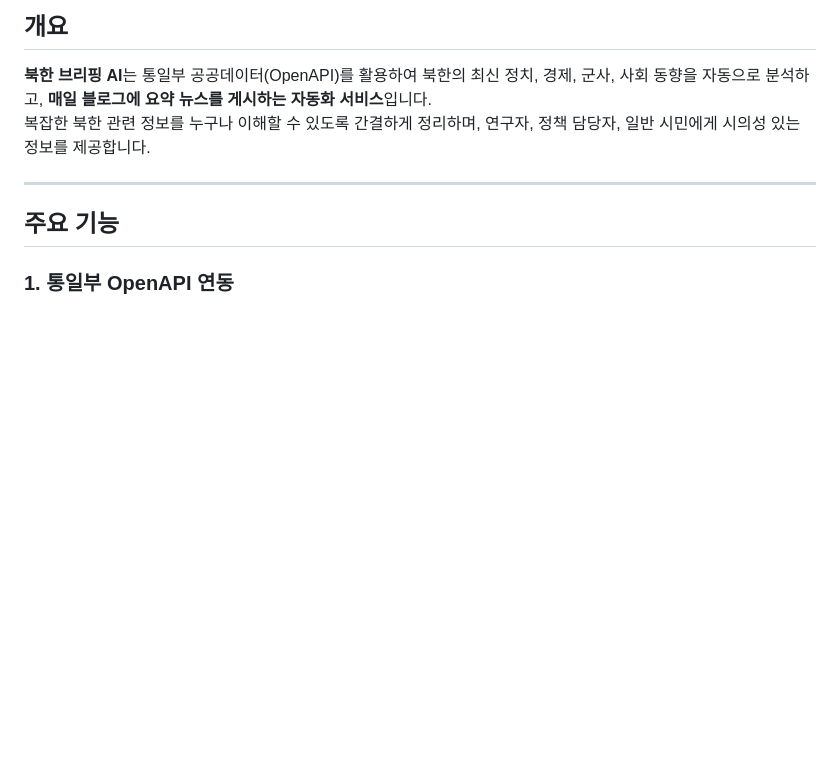
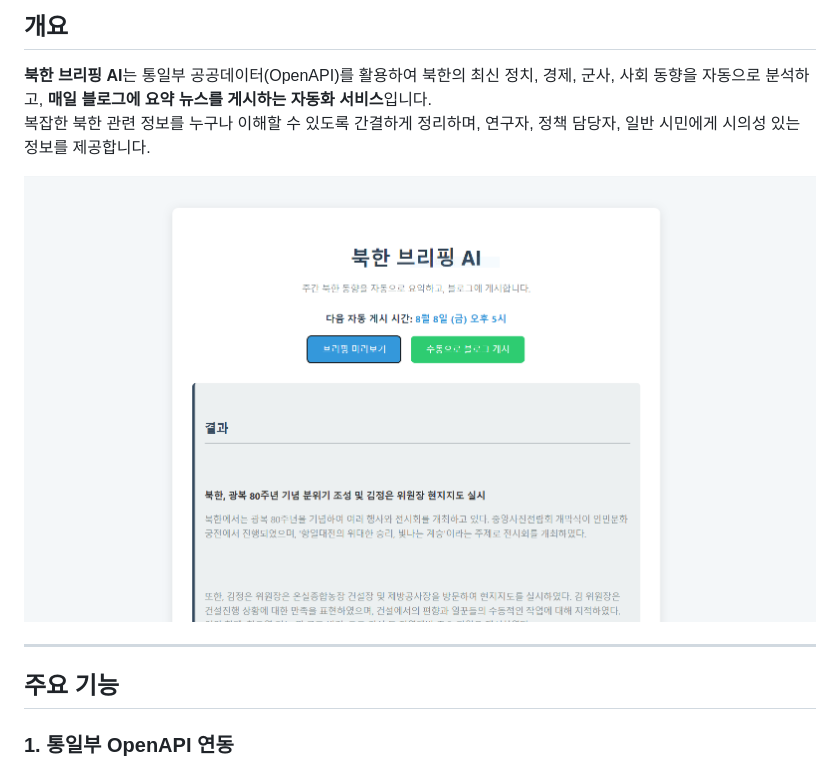
Before and after one commit to enddl3788/Daily-NK-Briefing-AI, a Markdown page: README.md, the part around the change. Drawn GitHub-style; pictures changed too: image/preview.PNG (added); blank space fills up the shorter version.

```diff
--- a/README.md
+++ b/README.md
@@ -4,6 +4,8 @@
 
 **북한 브리핑 AI**는 통일부 공공데이터(OpenAPI)를 활용하여 북한의 최신 정치, 경제, 군사, 사회 동향을 자동으로 분석하고, **매일 블로그에 요약 뉴스를 게시하는 자동화 서비스**입니다.
 복잡한 북한 관련 정보를 누구나 이해할 수 있도록 간결하게 정리하며, 연구자, 정책 담당자, 일반 시민에게 시의성 있는 정보를 제공합니다.
+
+![미리보기](image/preview.PNG)
 
 ---
 
```
Also changed, not shown: 7 other files.
